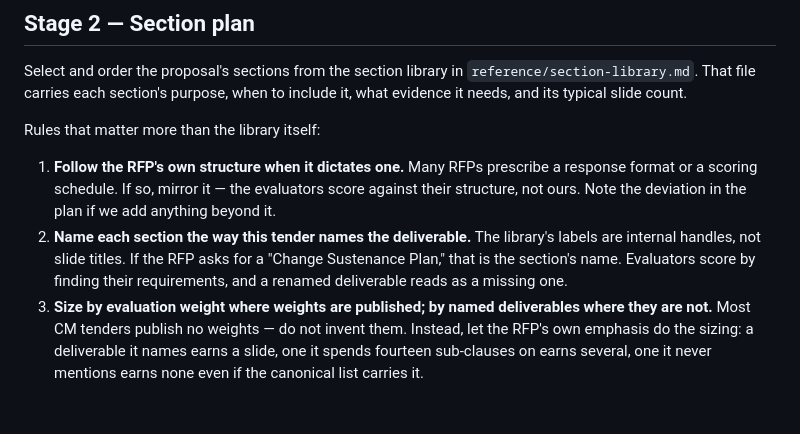
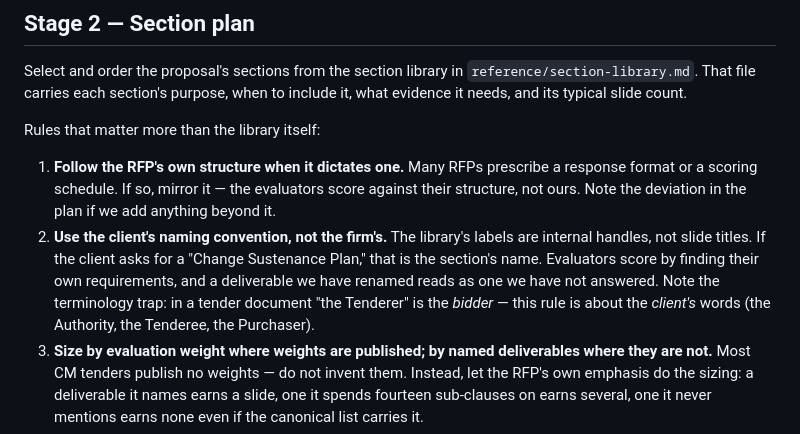
Before and after one commit to Blueskis/CMWorkspace, a Markdown page: skills/cm-proposal-generator/SKILL.md, the part around the change. GitHub-like rendering; blank space fills up the shorter version.

Commit message:
Make the naming rule explicitly the client's convention
Confirms the precedence already implemented (client's term first) and removes the
ambiguity that prompted the question. Tender documents call the bidder "the Tenderer"
and the client "the Authority" or "the Tenderee", so an instruction phrased around
"the tenderer's naming" reads as the opposite of what is meant. Each of the three
places the rule appears now names the party explicitly and flags the trap.

Also adds the practical detail that was missing: where the client's term differs from
the firm's house term for the same deliverable, the client's goes on the slide and the
house term stays in the plan's section_id, so retrieval still resolves.

No behavioural change — the precedence chain was already client-first.

Co-Authored-By: Claude Opus 5 <noreply@anthropic.com>
Claude-Session: https://claude.ai/code/session_01MirAQXbxdzfSTQQNKEavjn

```diff
--- a/skills/cm-proposal-generator/SKILL.md
+++ b/skills/cm-proposal-generator/SKILL.md
@@ -98,10 +98,12 @@ Rules that matter more than the library itself:
 1. **Follow the RFP's own structure when it dictates one.** Many RFPs prescribe a response
    format or a scoring schedule. If so, mirror it — the evaluators score against their
    structure, not ours. Note the deviation in the plan if we add anything beyond it.
-2. **Name each section the way this tender names the deliverable.** The library's labels
-   are internal handles, not slide titles. If the RFP asks for a "Change Sustenance Plan,"
-   that is the section's name. Evaluators score by finding their requirements, and a
-   renamed deliverable reads as a missing one.
+2. **Use the client's naming convention, not the firm's.** The library's labels are
+   internal handles, not slide titles. If the client asks for a "Change Sustenance Plan,"
+   that is the section's name. Evaluators score by finding their own requirements, and a
+   deliverable we have renamed reads as one we have not answered. Note the terminology
+   trap: in a tender document "the Tenderer" is the *bidder* — this rule is about the
+   *client's* words (the Authority, the Tenderee, the Purchaser).
 3. **Size by evaluation weight where weights are published; by named deliverables where
    they are not.** Most CM tenders publish no weights — do not invent them. Instead, let
    the RFP's own emphasis do the sizing: a deliverable it names earns a slide, one it
```
Also changed, not shown: 2 other files.
